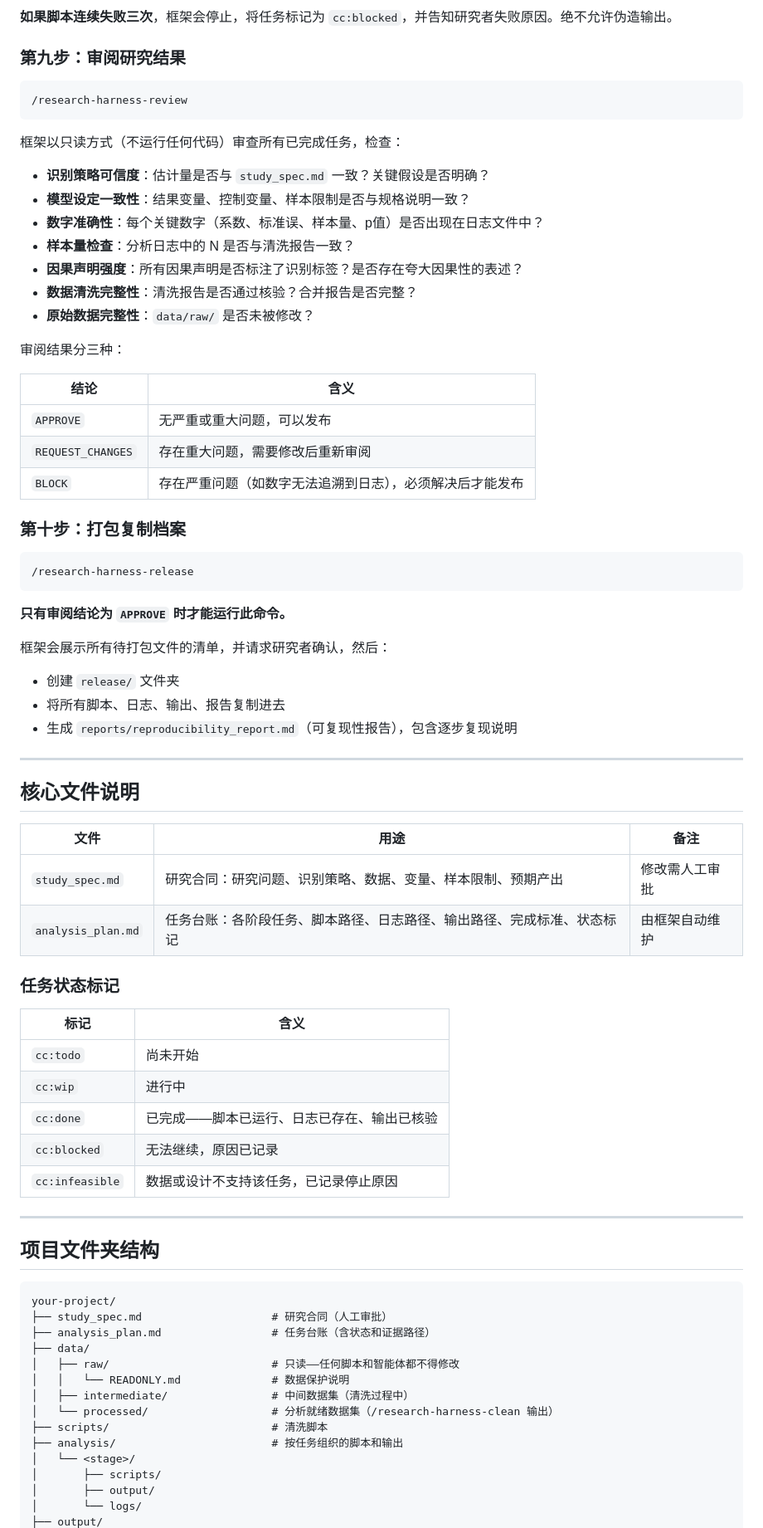
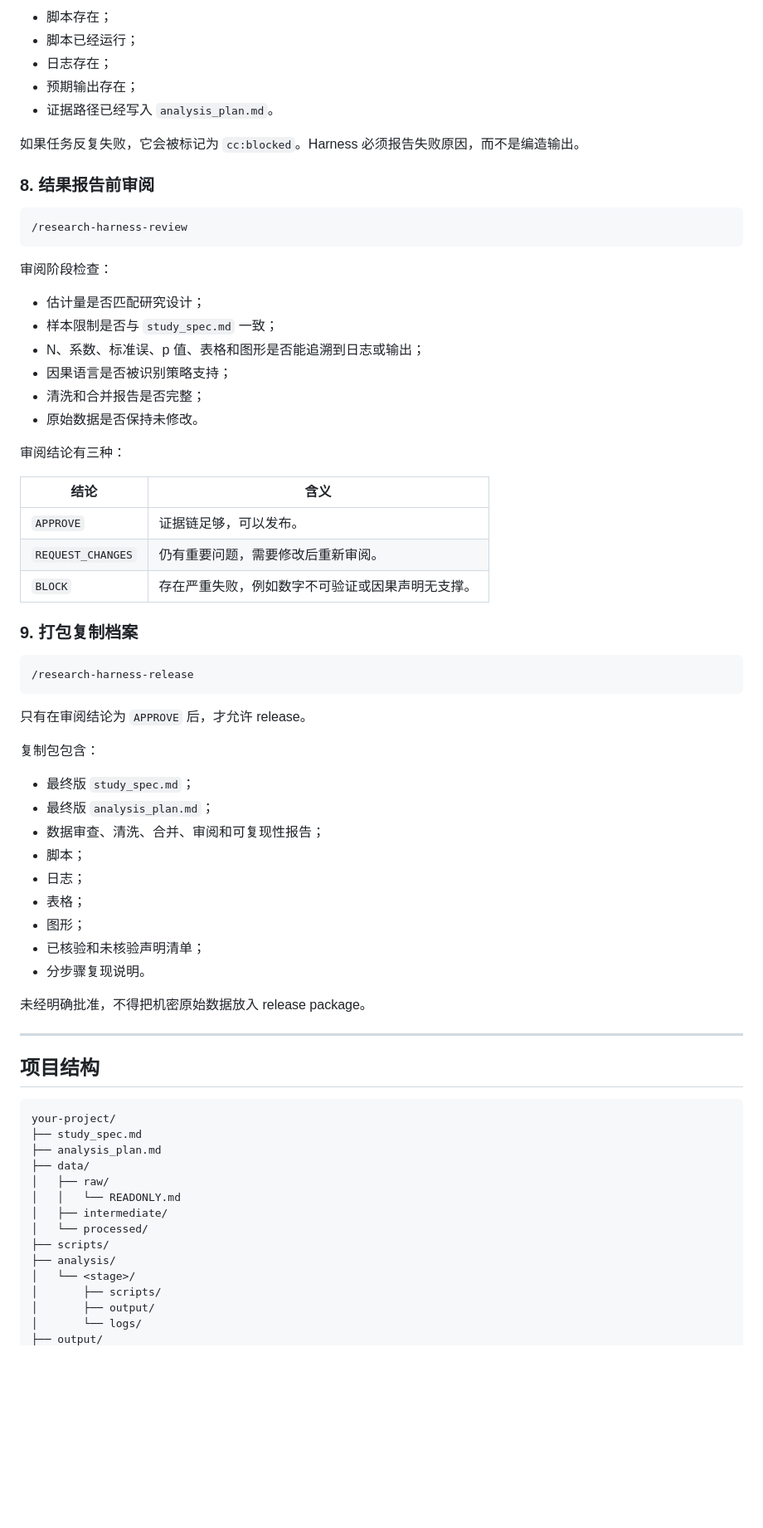
Before and after one commit to maxwell2732/claudecode-research-harness-workflow, a Markdown page: README.md, the part around one of its changes. Shown at 83% size. Rendered like a GitHub page; blank space fills up the shorter version.

Commit message:
docs: update README.md
Co-Authored-By: Claude Sonnet 4.6 <noreply@anthropic.com>

````diff
--- a/README.md
+++ b/README.md
@@ -164,78 +262,72 @@ claude
 
-**如果脚本连续失败三次**，框架会停止，将任务标记为 `cc:blocked`，并告知研究者失败原因。绝不允许伪造输出。
+- 脚本存在；
+- 脚本已经运行；
+- 日志存在；
+- 预期输出存在；
+- 证据路径已经写入 `analysis_plan.md`。
 
-### 第九步：审阅研究结果
+如果任务反复失败，它会被标记为 `cc:blocked`。Harness 必须报告失败原因，而不是编造输出。
 
-```
+### 8. 结果报告前审阅
+
+```text
 /research-harness-review
 ```
 
-框架以只读方式（不运行任何代码）审查所有已完成任务，检查：
+审阅阶段检查：
 
-- **识别策略可信度**：估计量是否与 `study_spec.md` 一致？关键假设是否明确？
-- **模型设定一致性**：结果变量、控制变量、样本限制是否与规格说明一致？
-- **数字准确性**：每个关键数字（系数、标准误、样本量、p值）是否出现在日志文件中？
-- **样本量检查**：分析日志中的 N 是否与清洗报告一致？
-- **因果声明强度**：所有因果声明是否标注了识别标签？是否存在夸大因果性的表述？
-- **数据清洗完整性**：清洗报告是否通过核验？合并报告是否完整？
-- **原始数据完整性**：`data/raw/` 是否未被修改？
+- 估计量是否匹配研究设计；
+- 样本限制是否与 `study_spec.md` 一致；
+- N、系数、标准误、p 值、表格和图形是否能追溯到日志或输出；
+- 因果语言是否被识别策略支持；
+- 清洗和合并报告是否完整；
+- 原始数据是否保持未修改。
 
-审阅结果分三种：
+审阅结论有三种：
 
 | 结论 | 含义 |
 |---|---|
-| `APPROVE` | 无严重或重大问题，可以发布 |
-| `REQUEST_CHANGES` | 存在重大问题，需要修改后重新审阅 |
-| `BLOCK` | 存在严重问题（如数字无法追溯到日志），必须解决后才能发布 |
+| `APPROVE` | 证据链足够，可以发布。 |
+| `REQUEST_CHANGES` | 仍有重要问题，需要修改后重新审阅。 |
+| `BLOCK` | 存在严重失败，例如数字不可验证或因果声明无支撑。 |
 
-### 第十步：打包复制档案
+### 9. 打包复制档案
 
-```
+```text
 /research-harness-release
 ```
 
-**只有审阅结论为 `APPROVE` 时才能运行此命令。**
+只有在审阅结论为 `APPROVE` 后，才允许 release。
 
-框架会展示所有待打包文件的清单，并请求研究者确认，然后：
+复制包包含：
 
-- 创建 `release/` 文件夹
-- 将所有脚本、日志、输出、报告复制进去
-- 生成 `reports/reproducibility_report.md`（可复现性报告），包含逐步复现说明
+- 最终版 `study_spec.md`；
+- 最终版 `analysis_plan.md`；
+- 数据审查、清洗、合并、审阅和可复现性报告；
+- 脚本；
+- 日志；
+- 表格；
+- 图形；
+- 已核验和未核验声明清单；
+- 分步骤复现说明。
+
+未经明确批准，不得把机密原始数据放入 release package。
 
 ---
 
-## 核心文件说明
+## 项目结构
 
-| 文件 | 用途 | 备注 |
-|---|---|---|
-| `study_spec.md` | 研究合同：研究问题、识别策略、数据、变量、样本限制、预期产出 | 修改需人工审批 |
-| `analysis_plan.md` | 任务台账：各阶段任务、脚本路径、日志路径、输出路径、完成标准、状态标记 | 由框架自动维护 |
-
-### 任务状态标记
-
-| 标记 | 含义 |
-|---|---|
-| `cc:todo` | 尚未开始 |
-| `cc:wip` | 进行中 |
-| `cc:done` | 已完成——脚本已运行、日志已存在、输出已核验 |
-| `cc:blocked` | 无法继续，原因已记录 |
-| `cc:infeasible` | 数据或设计不支持该任务，已记录停止原因 |
-
----
-
-## 项目文件夹结构
-
-```
+```text
 your-project/
-├── study_spec.md                    # 研究合同（人工审批）
-├── analysis_plan.md                 # 任务台账（含状态和证据路径）
+├── study_spec.md
+├── analysis_plan.md
 ├── data/
-│   ├── raw/                         # 只读——任何脚本和智能体都不得修改
-│   │   └── READONLY.md              # 数据保护说明
-│   ├── intermediate/                # 中间数据集（清洗过程中）
-│   └── processed/                   # 分析就绪数据集（/research-harness-clean 输出）
-├── scripts/                         # 清洗脚本
-├── analysis/                        # 按任务组织的脚本和输出
+│   ├── raw/
+│   │   └── READONLY.md
+│   ├── intermediate/
+│   └── processed/
+├── scripts/
+├── analysis/
 │   └── <stage>/
 │       ├── scripts/
 │       ├── output/
````
Also changed, not shown: other parts of README.md (+314 -162 lines).
